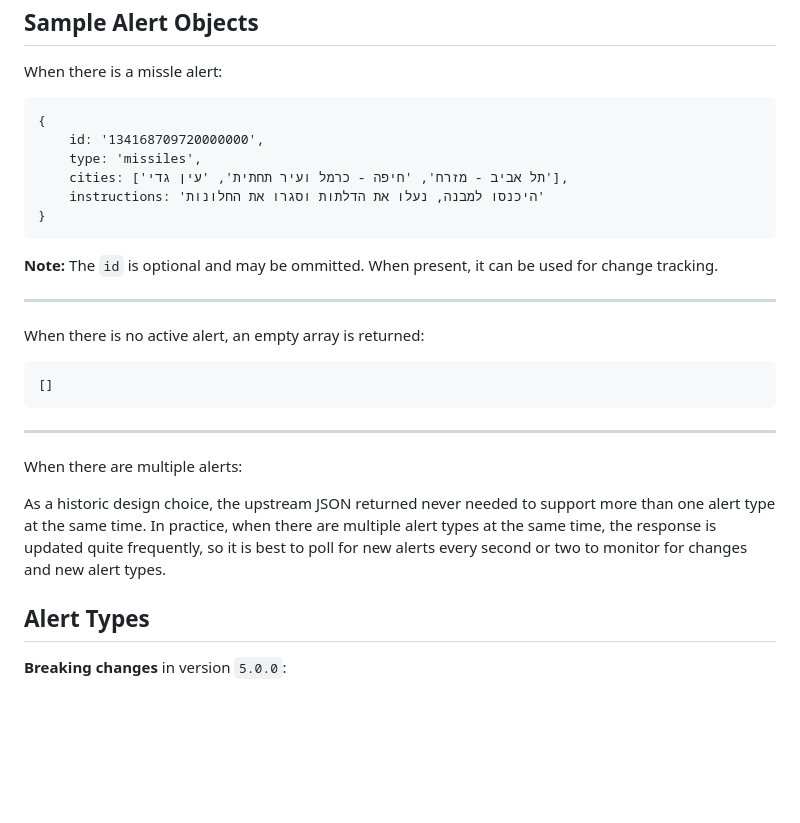
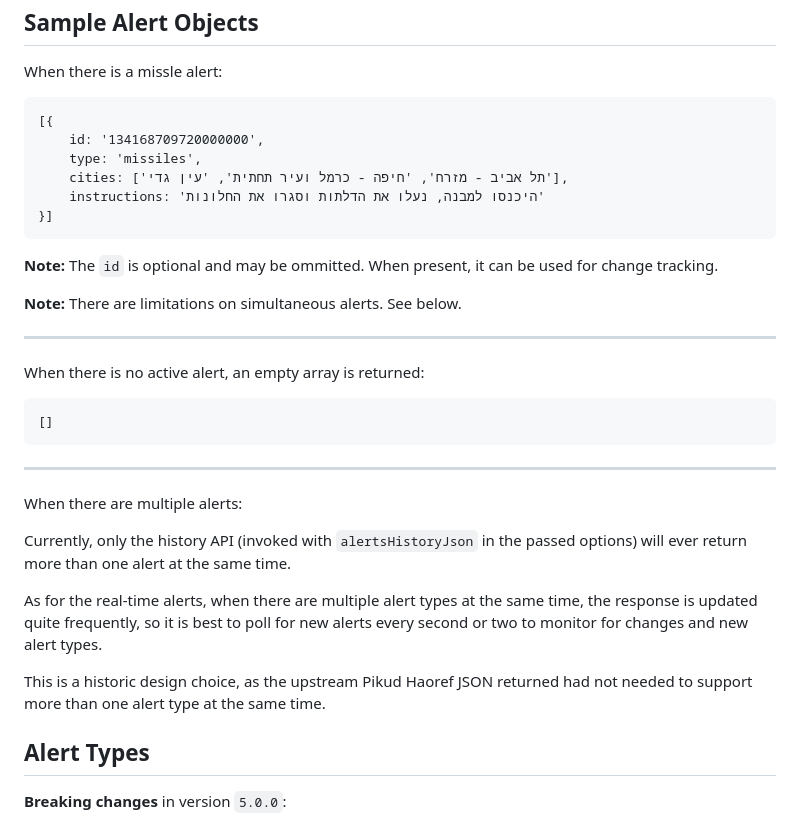
Before and after one commit to eladnava/pikud-haoref-api, a Markdown page: README.md, the part around the change. Rendered like a GitHub page; blank space fills up the shorter version.

Commit message:
update readme docs to account for v5.0.0 changes

````diff
--- a/README.md
+++ b/README.md
@@ -65,15 +65,17 @@ Sample Alert Objects
 ---
 When there is a missle alert:
 ```
-{
+[{
     id: '134168709720000000',
     type: 'missiles',
     cities: ['תל אביב - מזרח', 'חיפה - כרמל ועיר תחתית', 'עין גדי'],
     instructions: 'היכנסו למבנה, נעלו את הדלתות וסגרו את החלונות'
-}
+}]
 ```
 
 **Note:** The `id` is optional and may be ommitted. When present, it can be used for change tracking.
+
+**Note:** There are limitations on simultaneous alerts. See below.
 
 ---
 
@@ -86,7 +88,11 @@ When there is no active alert, an empty array is returned:
 
 When there are multiple alerts:
 
-As a historic design choice, the upstream JSON returned never needed to support more than one alert type at the same time. In practice, when there are multiple alert types at the same time, the response is updated quite frequently, so it is best to poll for new alerts every second or two to monitor for changes and new alert types.
+Currently, only the history API (invoked with `alertsHistoryJson` in the passed options) will ever return more than one alert at the same time.
+
+As for the real-time alerts, when there are multiple alert types at the same time, the response is updated quite frequently, so it is best to poll for new alerts every second or two to monitor for changes and new alert types.
+
+This is a historic design choice, as the upstream Pikud Haoref JSON returned had not needed to support more than one alert type at the same time.
 
 Alert Types
 ---
````
